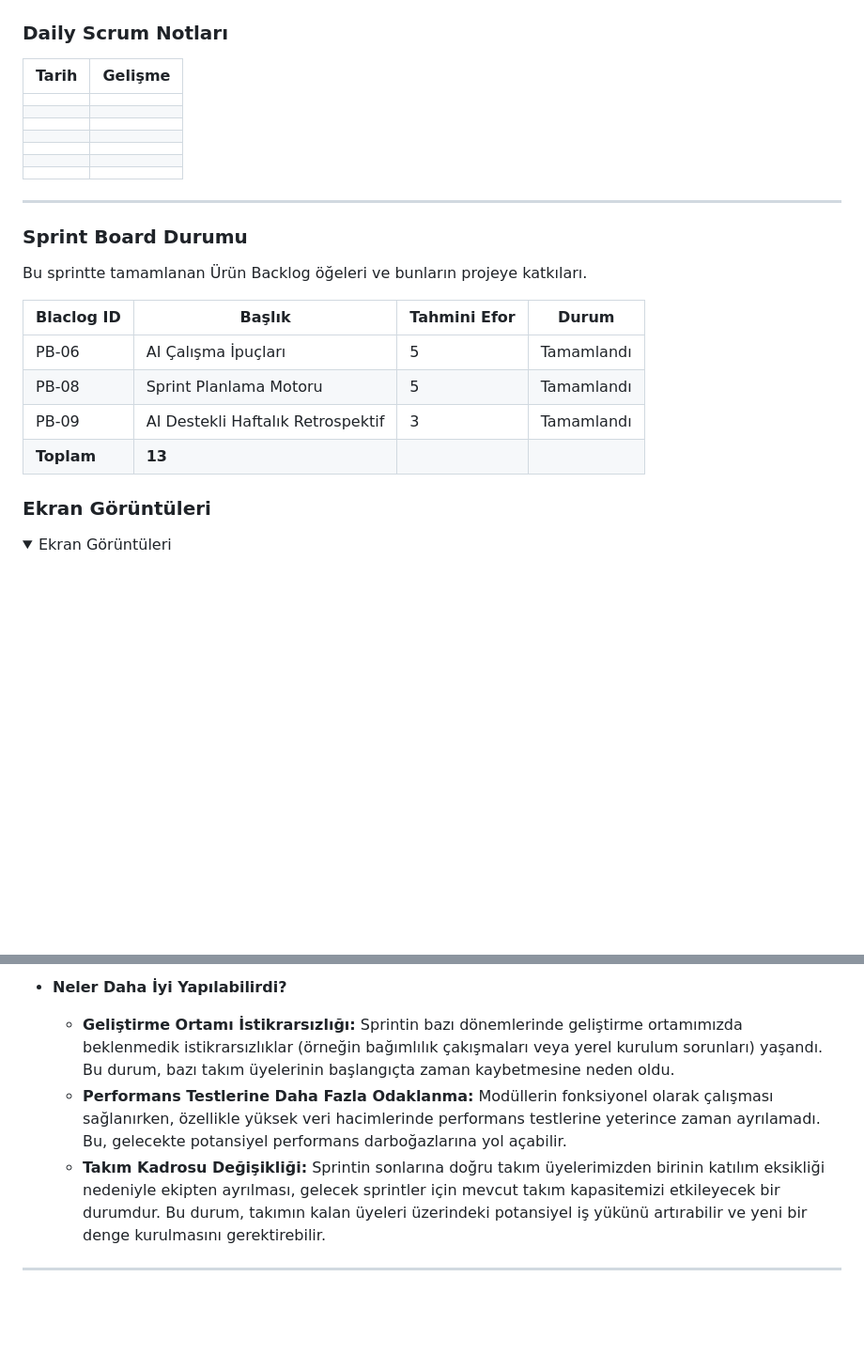
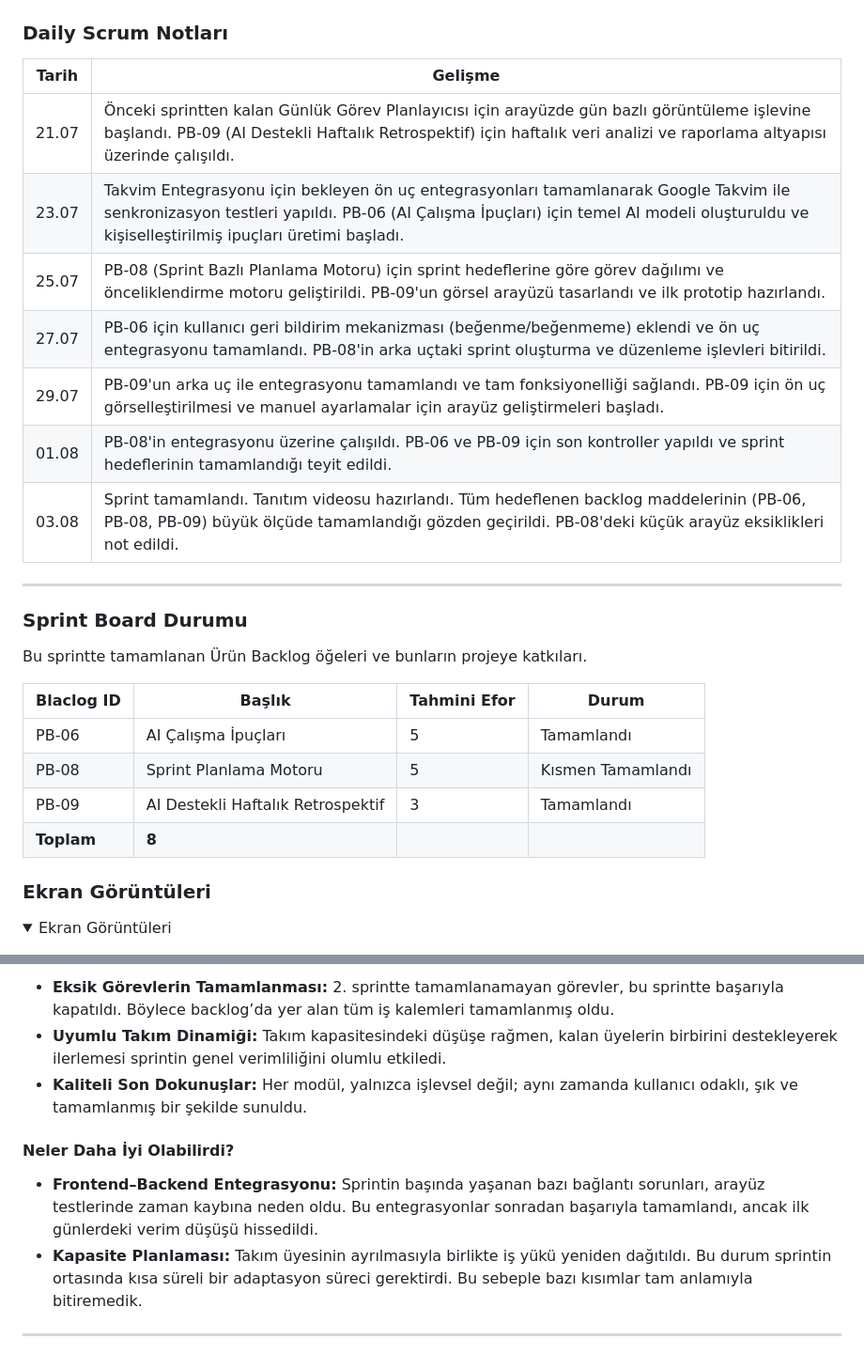
Before and after one commit to YZTA-Bootcamp-102/AIStudyPlanner, a Markdown page: sprintThree/README.md, 2 parts joined by grey strips. Shown: that part at 94% size. Drawn GitHub-style; folded sections open; blank space fills up the shorter version.

```diff
--- a/sprintThree/README.md
+++ b/sprintThree/README.md
@@ -111,13 +111,13 @@ Her bir kalan backlog öğesinin göreceli karmaşıklığı, tamamlanması gere
 
 | Tarih | Gelişme |
 |------|---------|
-|  |  |
-|  |  |
-|  |  |
-|  |  |
-|  |  |
-|  |  |
-|  |  |
+| 21.07 | Önceki sprintten kalan Günlük Görev Planlayıcısı için arayüzde gün bazlı görüntüleme işlevine başlandı. PB-09 (AI Destekli Haftalık Retrospektif) için haftalık veri analizi ve raporlama altyapısı üzerinde çalışıldı. |
+| 23.07 | 	Takvim Entegrasyonu için bekleyen ön uç entegrasyonları tamamlanarak Google Takvim ile senkronizasyon testleri yapıldı. PB-06 (AI Çalışma İpuçları) için temel AI modeli oluşturuldu ve kişiselleştirilmiş ipuçları üretimi başladı. |
+| 25.07 | PB-08 (Sprint Bazlı Planlama Motoru) için sprint hedeflerine göre görev dağılımı ve önceliklendirme motoru geliştirildi. PB-09'un görsel arayüzü tasarlandı ve ilk prototip hazırlandı. |
+| 27.07 | PB-06 için kullanıcı geri bildirim mekanizması (beğenme/beğenmeme) eklendi ve ön uç entegrasyonu tamamlandı. PB-08'in arka uçtaki sprint oluşturma ve düzenleme işlevleri bitirildi. |
+| 29.07 | PB-09'un arka uç ile entegrasyonu tamamlandı ve tam fonksiyonelliği sağlandı. PB-09 için ön uç görselleştirilmesi ve manuel ayarlamalar için arayüz geliştirmeleri başladı. |
+| 01.08 | PB-08'in entegrasyonu üzerine çalışıldı. PB-06 ve PB-09 için son kontroller yapıldı ve sprint hedeflerinin tamamlandığı teyit edildi. |
+| 03.08 | Sprint tamamlandı. Tanıtım videosu hazırlandı. Tüm hedeflenen backlog maddelerinin (PB-06, PB-08, PB-09) büyük ölçüde tamamlandığı gözden geçirildi. PB-08'deki küçük arayüz eksiklikleri not edildi.  |
 
 ---
 
@@ -128,9 +128,9 @@ Bu sprintte tamamlanan Ürün Backlog öğeleri ve bunların projeye katkıları
 | Blaclog ID | Başlık | Tahmini Efor |Durum |
 |----------|-------------|-------------|-------------|
 | PB-06 | AI Çalışma İpuçları | 5 | Tamamlandı |
-| PB-08 | Sprint Planlama Motoru | 5 | Tamamlandı |
+| PB-08 | Sprint Planlama Motoru | 5 | Kısmen Tamamlandı |
 | PB-09 | AI Destekli Haftalık Retrospektif | 3 | Tamamlandı |
-| **Toplam** | **13** |
+| **Toplam** | **8** |
 
 ### Ekran Görüntüleri
 
@@ -179,8 +269,13 @@ Bu sprintin sonunda, takım olarak kapsamlı bir retrospektif toplantısı gerç
 
-- **Neler Daha İyi Yapılabilirdi?**
-  - **Geliştirme Ortamı İstikrarsızlığı:** Sprintin bazı dönemlerinde geliştirme ortamımızda beklenmedik istikrarsızlıklar (örneğin bağımlılık çakışmaları veya yerel kurulum sorunları) yaşandı. Bu durum, bazı takım üyelerinin başlangıçta zaman kaybetmesine neden oldu.
-  - **Performans Testlerine Daha Fazla Odaklanma:** Modüllerin fonksiyonel olarak çalışması sağlanırken, özellikle yüksek veri hacimlerinde performans testlerine yeterince zaman ayrılamadı. Bu, gelecekte potansiyel performans darboğazlarına yol açabilir.
-  - **Takım Kadrosu Değişikliği:** Sprintin sonlarına doğru takım üyelerimizden birinin katılım eksikliği nedeniyle ekipten ayrılması, gelecek sprintler için mevcut takım kapasitemizi etkileyecek bir durumdur. Bu durum, takımın kalan üyeleri üzerindeki potansiyel iş yükünü artırabilir ve yeni bir denge kurulmasını gerektirebilir.
+* **Eksik Görevlerin Tamamlanması:** 2. sprintte tamamlanamayan görevler, bu sprintte başarıyla kapatıldı. Böylece backlog’da yer alan tüm iş kalemleri tamamlanmış oldu.
+* **Uyumlu Takım Dinamiği:** Takım kapasitesindeki düşüşe rağmen, kalan üyelerin birbirini destekleyerek ilerlemesi sprintin genel verimliliğini olumlu etkiledi.
+* **Kaliteli Son Dokunuşlar:** Her modül, yalnızca işlevsel değil; aynı zamanda kullanıcı odaklı, şık ve tamamlanmış bir şekilde sunuldu.
+
+#### Neler Daha İyi Olabilirdi?
+
+* **Frontend–Backend Entegrasyonu:** Sprintin başında yaşanan bazı bağlantı sorunları, arayüz testlerinde zaman kaybına neden oldu. Bu entegrasyonlar sonradan başarıyla tamamlandı, ancak ilk günlerdeki verim düşüşü hissedildi.
+* **Kapasite Planlaması:** Takım üyesinin ayrılmasıyla birlikte iş yükü yeniden dağıtıldı. Bu durum sprintin ortasında kısa süreli bir adaptasyon süreci gerektirdi. Bu sebeple bazı kısımlar tam anlamıyla bitiremedik.
+
 
 
 ---
```
Also changed, not shown: other parts of sprintThree/README.md (+107 -17 lines).
